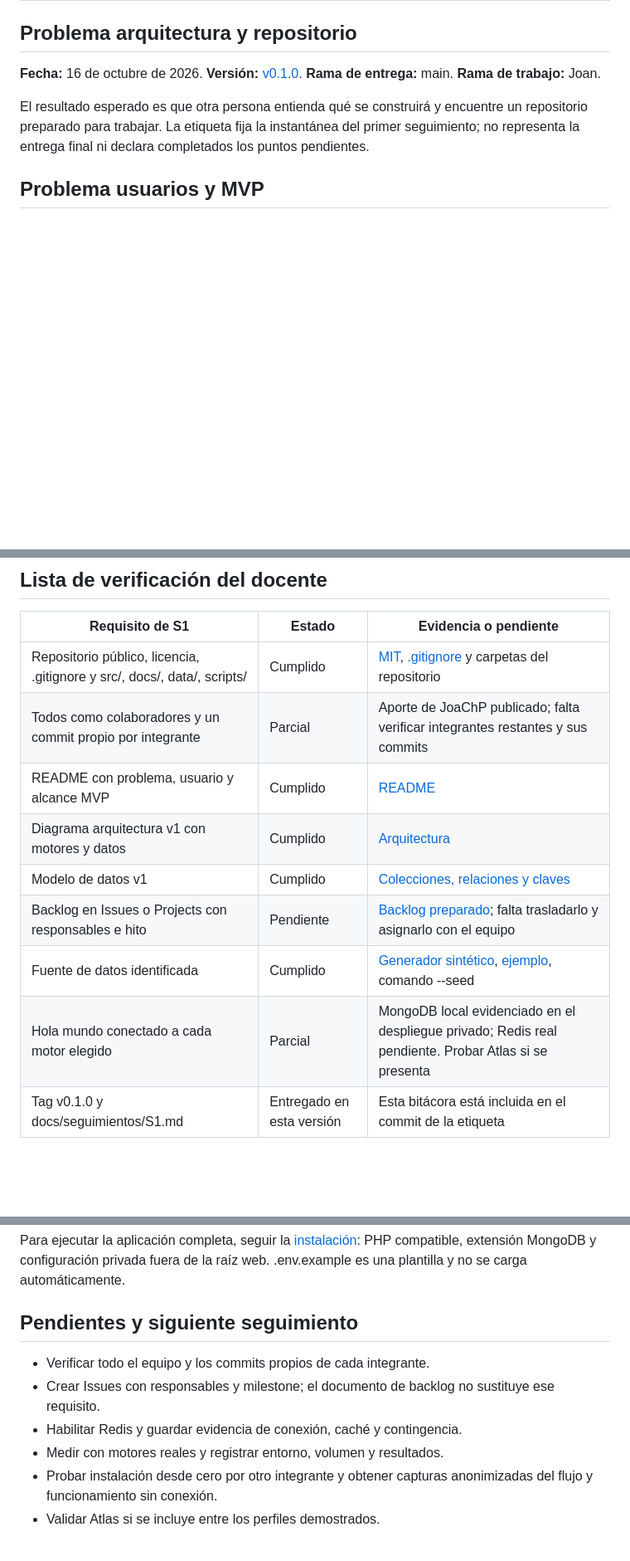
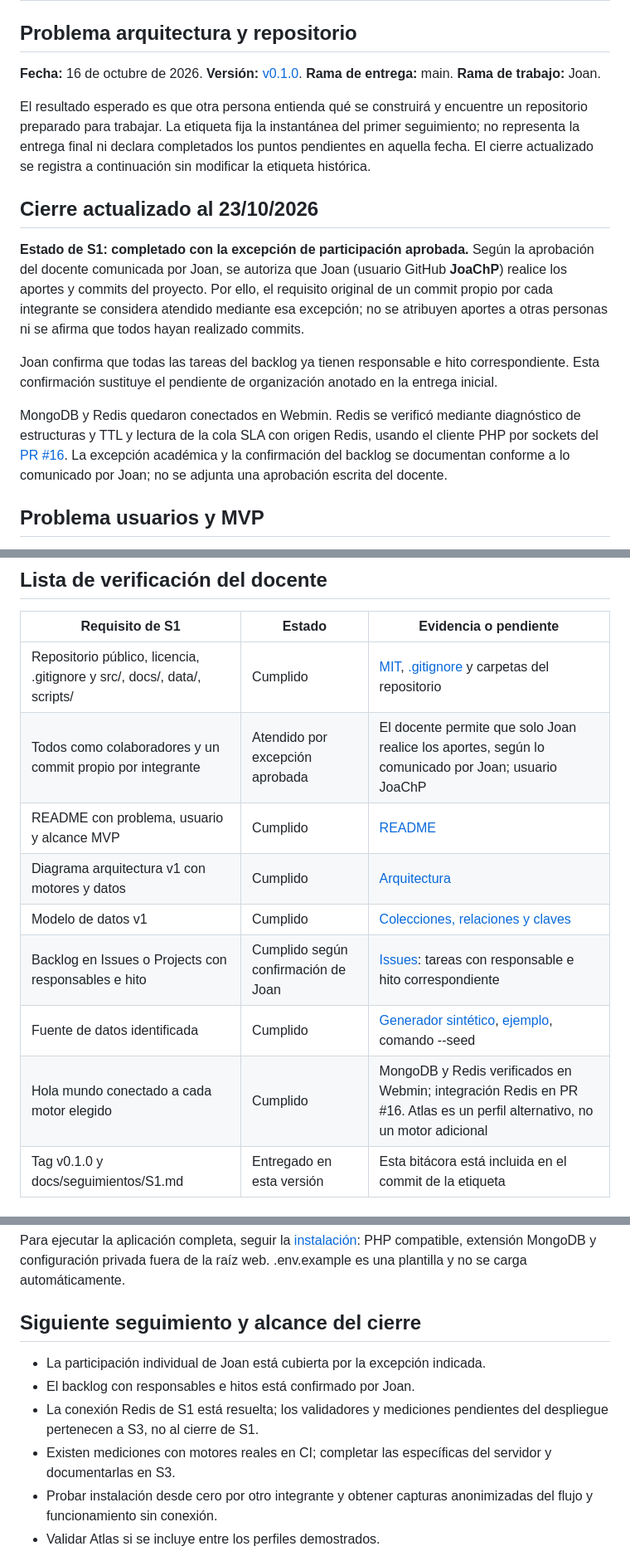
Before and after one commit to vanems96/ProyectoOpenDesk, a Markdown page: docs/seguimientos/S1.md, 3 parts joined by grey strips. Shown at 83% size. GitHub-like rendering; blank space fills up the shorter version.

Commit message:
docs: cerrar S1 y registrar excepcion docente para Joan

```diff
--- a/docs/seguimientos/S1.md
+++ b/docs/seguimientos/S1.md
@@ -8,7 +8,27 @@
 El resultado esperado es que otra persona entienda qué se construirá y
 encuentre un repositorio preparado para trabajar. La etiqueta fija la
 instantánea del primer seguimiento; no representa la entrega final ni
-declara completados los puntos pendientes.
+declara completados los puntos pendientes en aquella fecha. El cierre actualizado
+se registra a continuación sin modificar la etiqueta histórica.
+
+## Cierre actualizado al 23/10/2026
+
+**Estado de S1: completado con la excepción de participación aprobada.**
+Según la aprobación del docente comunicada por Joan, se autoriza que Joan
+(usuario GitHub **JoaChP**) realice los aportes y commits del proyecto.
+Por ello, el requisito original de un commit propio por cada integrante se
+considera atendido mediante esa excepción; no se atribuyen aportes a otras
+personas ni se afirma que todos hayan realizado commits.
+
+Joan confirma que todas las tareas del backlog ya tienen responsable e hito
+correspondiente. Esta confirmación sustituye el pendiente de organización
+anotado en la entrega inicial.
+
+MongoDB y Redis quedaron conectados en Webmin. Redis se verificó mediante
+diagnóstico de estructuras y TTL y lectura de la cola SLA con origen Redis,
+usando el cliente PHP por sockets del [PR #16](https://github.com/vanems96/ProyectoOpenDesk/pull/16).
+La excepción académica y la confirmación del backlog se documentan conforme
+a lo comunicado por Joan; no se adjunta una aprobación escrita del docente.
 
 ## Problema usuarios y MVP
 
@@ -42,13 +62,13 @@ una función temporal; si falla, la aplicación consulta MongoDB. No se usa SQLi
 | Requisito de S1 | Estado | Evidencia o pendiente |
 |---|---|---|
 | Repositorio público, licencia, .gitignore y src/, docs/, data/, scripts/ | Cumplido | [MIT](../../LICENSE), [.gitignore](../../.gitignore) y carpetas del repositorio |
-| Todos como colaboradores y un commit propio por integrante | Parcial | Aporte de JoaChP publicado; falta verificar integrantes restantes y sus commits |
+| Todos como colaboradores y un commit propio por integrante | Atendido por excepción aprobada | El docente permite que solo Joan realice los aportes, según lo comunicado por Joan; usuario JoaChP |
 | README con problema, usuario y alcance MVP | Cumplido | [README](../../README.md) |
 | Diagrama arquitectura v1 con motores y datos | Cumplido | [Arquitectura](../arquitectura/README.md) |
 | Modelo de datos v1 | Cumplido | [Colecciones, relaciones y claves](../modelo-datos.md) |
-| Backlog en Issues o Projects con responsables e hito | Pendiente | [Backlog preparado](../backlog.md); falta trasladarlo y asignarlo con el equipo |
+| Backlog en Issues o Projects con responsables e hito | Cumplido según confirmación de Joan | [Issues](https://github.com/vanems96/ProyectoOpenDesk/issues): tareas con responsable e hito correspondiente |
 | Fuente de datos identificada | Cumplido | [Generador sintético](../../data/README.md), [ejemplo](../../data/example-ticket.json), comando --seed |
-| Hola mundo conectado a cada motor elegido | Parcial | MongoDB local evidenciado en el despliegue privado; Redis real pendiente. Probar Atlas si se presenta |
+| Hola mundo conectado a cada motor elegido | Cumplido | MongoDB y Redis verificados en Webmin; integración Redis en PR #16. Atlas es un perfil alternativo, no un motor adicional |
 | Tag v0.1.0 y docs/seguimientos/S1.md | Entregado en esta versión | Esta bitácora está incluida en el commit de la etiqueta |
 
 ## Actividades y evidencia
@@ -84,13 +104,14 @@ Para ejecutar la aplicación completa, seguir la [instalación](../../README.md)
 PHP compatible, extensión MongoDB y configuración privada fuera de la raíz web.
 .env.example es una plantilla y no se carga automáticamente.
 
-## Pendientes y siguiente seguimiento
+## Siguiente seguimiento y alcance del cierre
 
-- Verificar todo el equipo y los commits propios de cada integrante.
-- Crear Issues con responsables y milestone; el documento de backlog no
-  sustituye ese requisito.
-- Habilitar Redis y guardar evidencia de conexión, caché y contingencia.
-- Medir con motores reales y registrar entorno, volumen y resultados.
+- La participación individual de Joan está cubierta por la excepción indicada.
+- El backlog con responsables e hitos está confirmado por Joan.
+- La conexión Redis de S1 está resuelta; los validadores y mediciones pendientes
+  del despliegue pertenecen a S3, no al cierre de S1.
+- Existen mediciones con motores reales en CI; completar las específicas del
+  servidor y documentarlas en S3.
 - Probar instalación desde cero por otro integrante y obtener capturas
   anonimizadas del flujo y funcionamiento sin conexión.
 - Validar Atlas si se incluye entre los perfiles demostrados.
```
